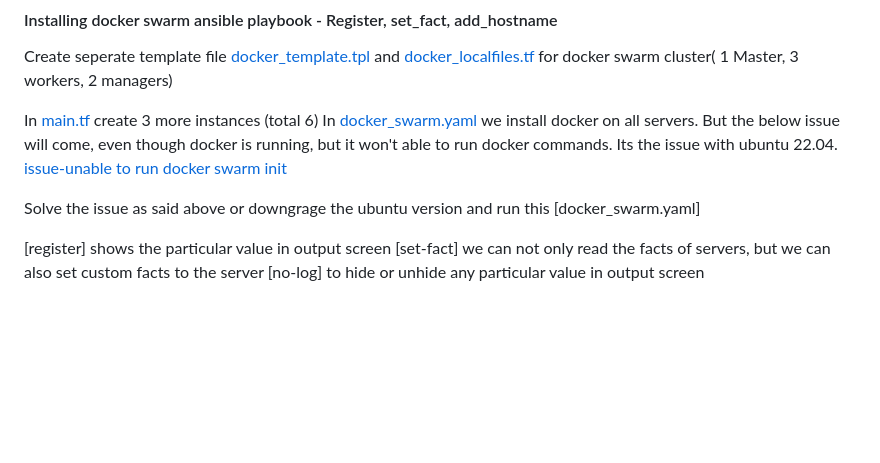
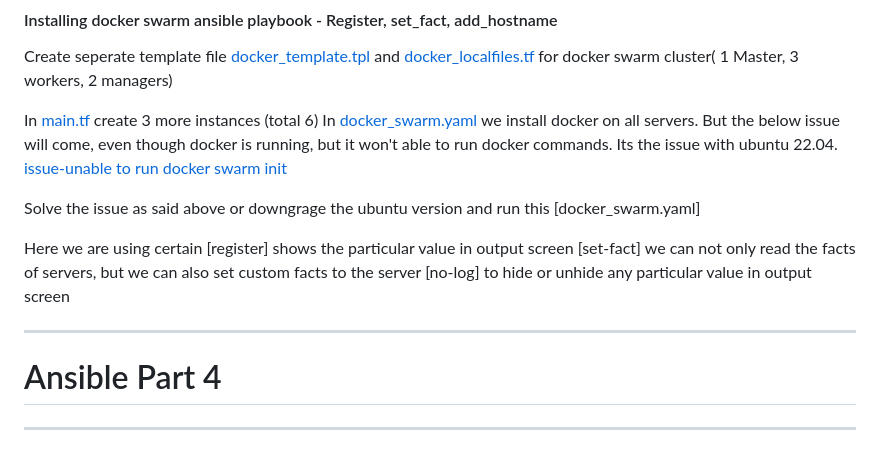
Before and after one commit to ModernVishwamithra/DevOps, a Markdown page: Ansible/ReadMe.md, the part around the change. Rendered like a GitHub page; blank space fills up the shorter version.

Commit message:
Updated ansible part3 doc

```diff
--- a/Ansible/ReadMe.md
+++ b/Ansible/ReadMe.md
@@ -310,9 +310,15 @@ We have used `with_items`, acting as a for loop to create 5 debian users and `wh
 
  Solve the issue as said above or downgrage the ubuntu version and run this [docker_swarm.yaml]
 
+ Here we are using certain
  [register]
  shows the particular value in output screen
  [set-fact]
  we can not only read the facts of servers, but we can also set custom facts to the server
  [no-log]
  to hide or unhide any particular value in output screen
+
+-----------------------------------------------------------------------------------------------------------
+# Ansible Part 4
+
+-----------------------------------------------------------------------------------------------------------
```
